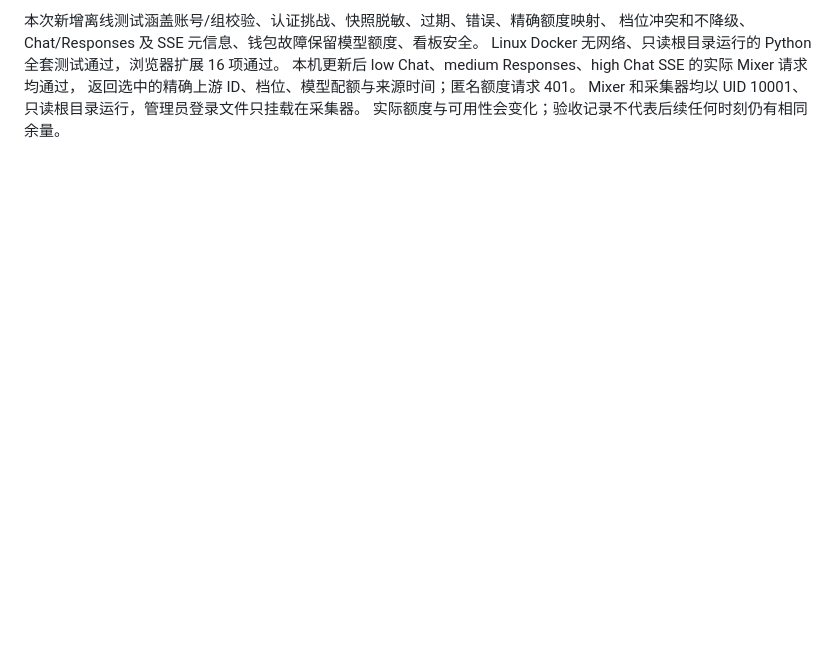
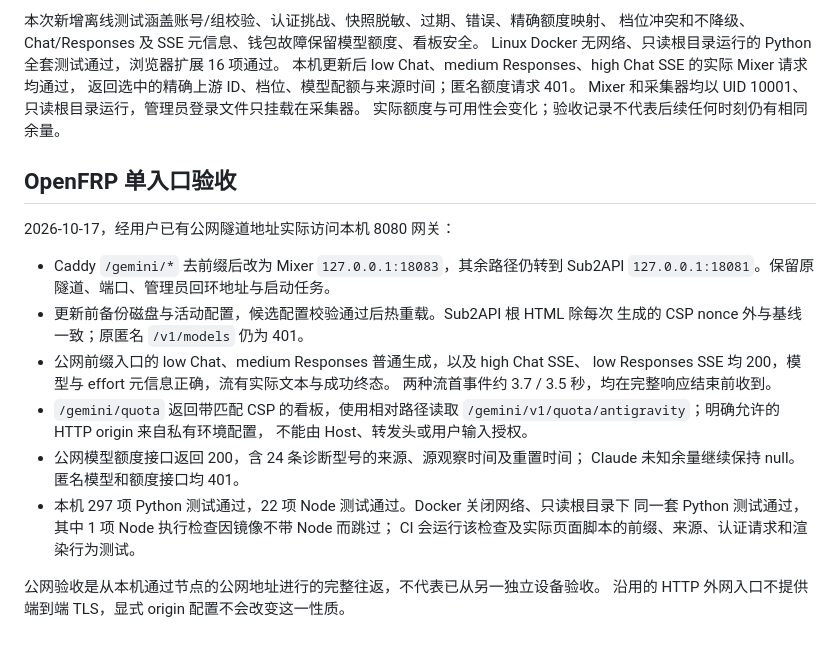
Before and after one commit to Zis30axs/GeminiAPI-mixer, a Markdown page: docs/validation.md, the part around the change. Rendered like a GitHub page; blank space fills up the shorter version.

Commit message:
Record public OpenFRP generation streaming and quota verification

```diff
--- a/docs/validation.md
+++ b/docs/validation.md
@@ -47,3 +47,26 @@ Linux Docker 无网络、只读根目录运行的 Python 全套测试通过，
 返回选中的精确上游 ID、档位、模型配额与来源时间；匿名额度请求 401。
 Mixer 和采集器均以 UID 10001、只读根目录运行，管理员登录文件只挂载在采集器。
 实际额度与可用性会变化；验收记录不代表后续任何时刻仍有相同余量。
+
+## OpenFRP 单入口验收
+
+2026-10-17，经用户已有公网隧道地址实际访问本机 8080 网关：
+
+- Caddy `/gemini/*` 去前缀后改为 Mixer `127.0.0.1:18083`，其余路径仍转到
+  Sub2API `127.0.0.1:18081`。保留原隧道、端口、管理员回环地址与启动任务。
+- 更新前备份磁盘与活动配置，候选配置校验通过后热重载。Sub2API 根 HTML 除每次
+  生成的 CSP nonce 外与基线一致；原匿名 `/v1/models` 仍为 401。
+- 公网前缀入口的 low Chat、medium Responses 普通生成，以及 high Chat SSE、
+  low Responses SSE 均 200，模型与 effort 元信息正确，流有实际文本与成功终态。
+  两种流首事件约 3.7 / 3.5 秒，均在完整响应结束前收到。
+- `/gemini/quota` 返回带匹配 CSP 的看板，使用相对路径读取
+  `/gemini/v1/quota/antigravity`；明确允许的 HTTP origin 来自私有环境配置，
+  不能由 Host、转发头或用户输入授权。
+- 公网模型额度接口返回 200，含 24 条诊断型号的来源、源观察时间及重置时间；
+  Claude 未知余量继续保持 null。匿名模型和额度接口均 401。
+- 本机 297 项 Python 测试通过，22 项 Node 测试通过。Docker 关闭网络、只读根目录下
+  同一套 Python 测试通过，其中 1 项 Node 执行检查因镜像不带 Node 而跳过；
+  CI 会运行该检查及实际页面脚本的前缀、来源、认证请求和渲染行为测试。
+
+公网验收是从本机通过节点的公网地址进行的完整往返，不代表已从另一独立设备验收。
+沿用的 HTTP 外网入口不提供端到端 TLS，显式 origin 配置不会改变这一性质。
```
